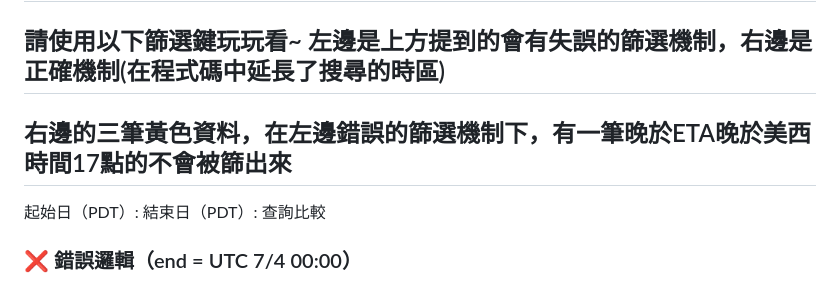
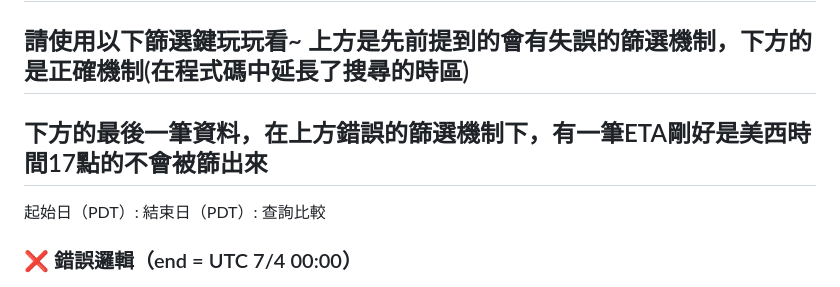
Before and after one commit to bubble7120/timezoneproblem, a Markdown page: README.md, the part around the change. Rendered like a GitHub page.

```diff
--- a/README.md
+++ b/README.md
@@ -26,8 +26,8 @@
     <h2>然而系統輸入ETA的時候，放入的卻是美西時間(PDT)</h2>
     <h2>如果是以上這樣的話，美西時間因為比UTC慢了7小時，所以我們以為我們按下了7/4號凌晨12點以前的按鈕，系統應該按照這個規則來篩選，但轉統自動轉還成了UTD，結果就是：美西時間其實還在7/3號的下午17點鐘以前
     <h2>所以如果在輸入美西時間ETA的話，7/3號下午17點以後的ETA是搜尋不到的。但同一天7/3號17點以前是搜尋的到。這也是為什麼很有可能會出現誤會，覺得是人為疏失，明明同樣是顯示美西時間7/3號，有些卻能被篩選出來，有些卻沒有，其實是因為系統可能是轉換成UTC時間去篩選。</h2>
-    <h2>請使用以下篩選鍵玩玩看~  左邊是上方提到的會有失誤的篩選機制，右邊是正確機制(在程式碼中延長了搜尋的時區)
-    <h2>右邊的三筆黃色資料，在左邊錯誤的篩選機制下，有一筆晚於ETA晚於美西時間17點的不會被篩出來</h2></h2>
+    <h2>請使用以下篩選鍵玩玩看~  上方是先前提到的會有失誤的篩選機制，下方的是正確機制(在程式碼中延長了搜尋的時區)
+    <h2>下方的最後一筆資料，在上方錯誤的篩選機制下，有一筆ETA剛好是美西時間17點的不會被篩出來</h2></h2>
 
    <label>起始日（PDT）:</label>
    <input type="date" id="start" value="2025-06-27" />
```
